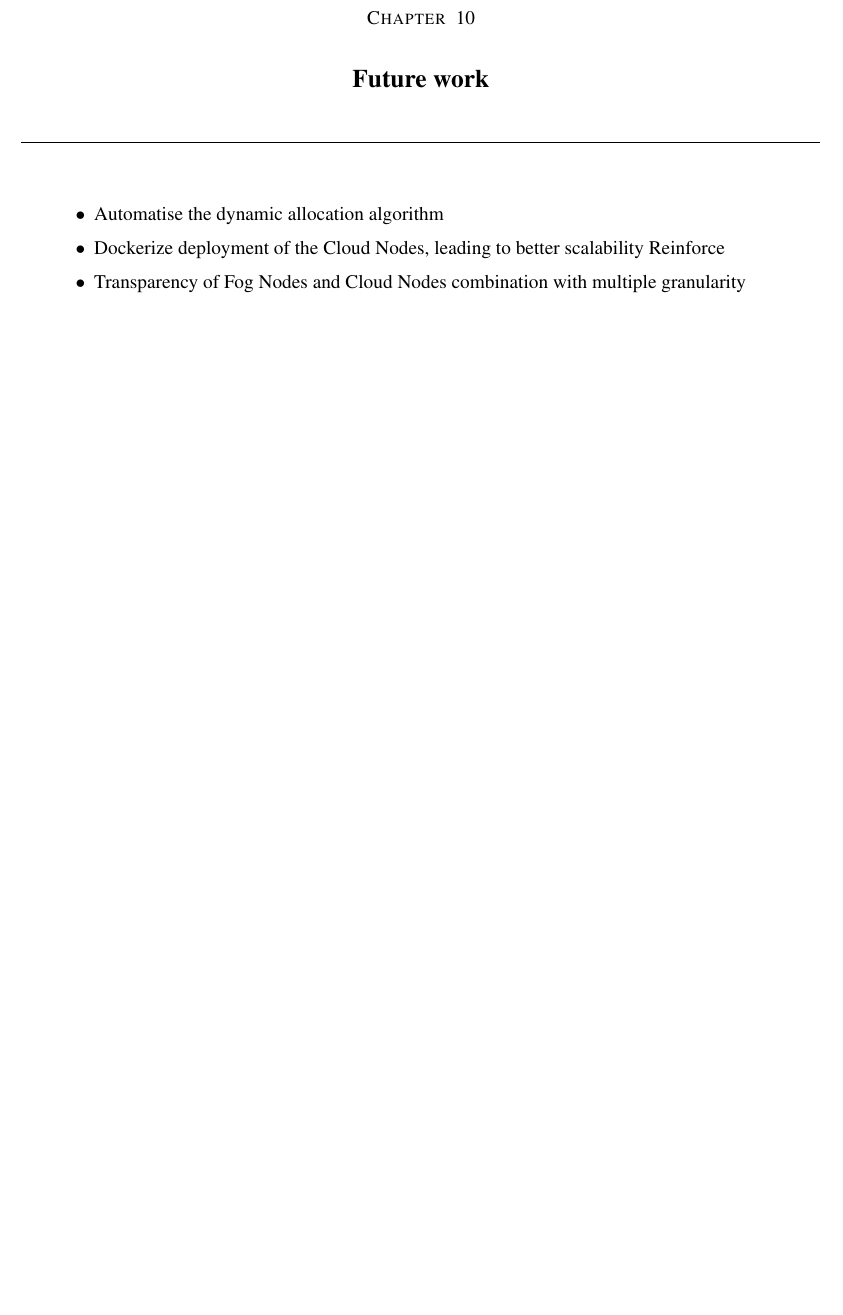
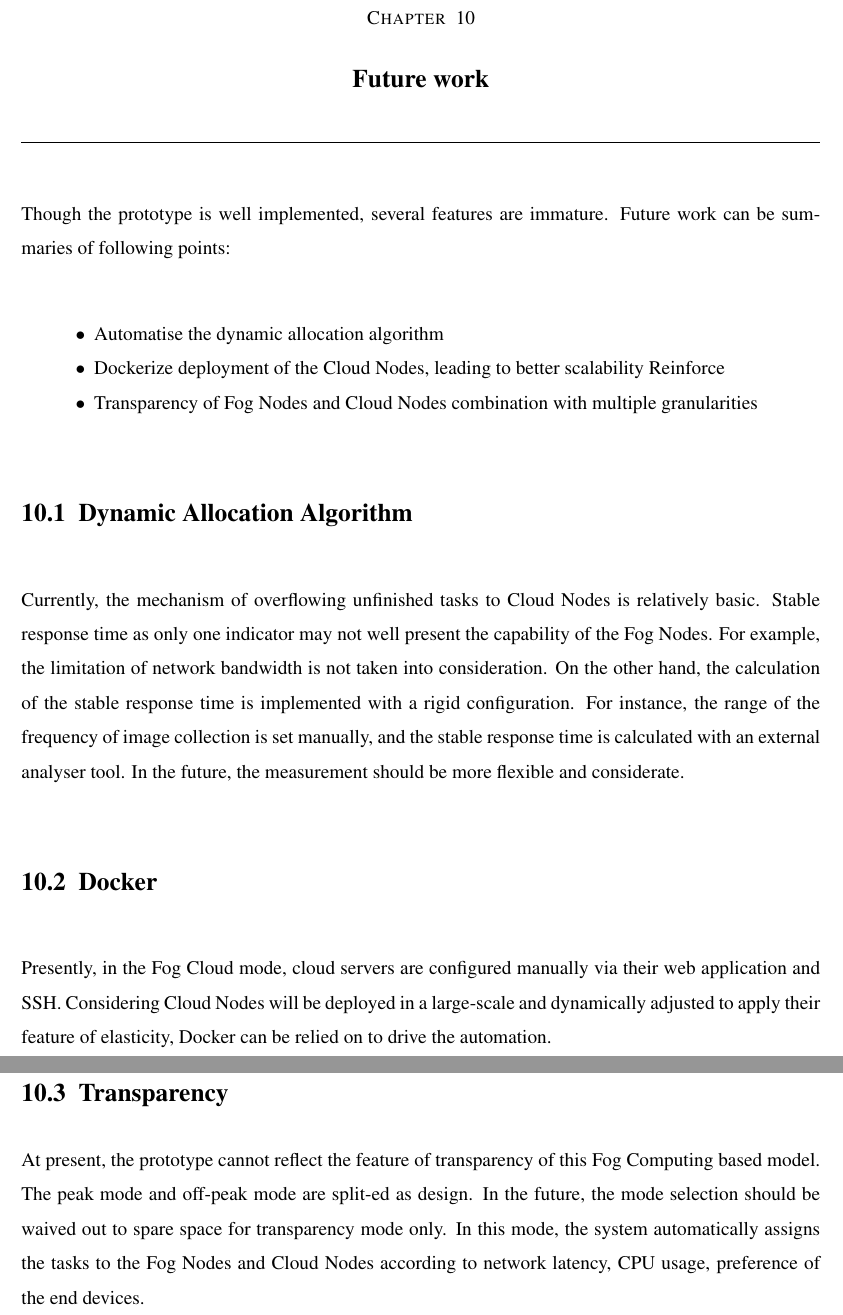
Before and after one commit to MushrChun/Thesis-Master, a LaTeX thesis (thesis.tex, which reads future/futurework.tex): part of page 43 of 45 before the commit and two parts of pages 43 and 44 of 46 after it, the two joined at a grey line, cut so that both start at the same text, the shorter picture padded with empty space. Compiled offline with pdfLaTeX.

Commit message:
add introduction, conclusion, future work chapters

```diff
--- a/future/futurework.tex
+++ b/future/futurework.tex
@@ -1,7 +1,17 @@
 \chapter{Future work} \label{chap:future}
+Though the prototype is well implemented, several features are immature. Future work can be summaries of following points:
 
 \begin{itemize}
     \item Automatise the dynamic allocation algorithm
     \item Dockerize deployment of the Cloud Nodes, leading to better scalability  Reinforce
-    \item Transparency of Fog Nodes and Cloud Nodes combination with multiple granularity
+    \item Transparency of Fog Nodes and Cloud Nodes combination with multiple granularities
 \end{itemize}
+
+\section{Dynamic Allocation Algorithm}
+Currently, the mechanism of overflowing unfinished tasks to Cloud Nodes is relatively basic. Stable response time as only one indicator may not well present the capability of the Fog Nodes. For example, the limitation of network bandwidth is not taken into consideration. On the other hand, the calculation of the stable response time is implemented with a rigid configuration. For instance, the range of the frequency of image collection is set manually, and the stable response time is calculated with an external analyser tool. In the future, the measurement should be more flexible and considerate.
+
+\section{Docker}
+Presently, in the Fog Cloud mode, cloud servers are configured manually via their web application and SSH. Considering Cloud Nodes will be deployed in a large-scale and dynamically adjusted to apply their feature of elasticity, Docker can be relied on to drive the automation.
+
+\section{Transparency}
+At present, the prototype cannot reflect the feature of transparency of this Fog Computing based model. The peak mode and off-peak mode are split-ed as design. In the future, the mode selection should be waived out to spare space for transparency mode only. In this mode, the system automatically assigns the tasks to the Fog Nodes and Cloud Nodes according to network latency, CPU usage, preference of the end devices.
```
Also changed, not shown: abstract/abstract.tex (+7 -1 lines), conclusion/conclusion.tex (+7 -1 lines), contribution/contribution.tex (+1 -1 lines).
